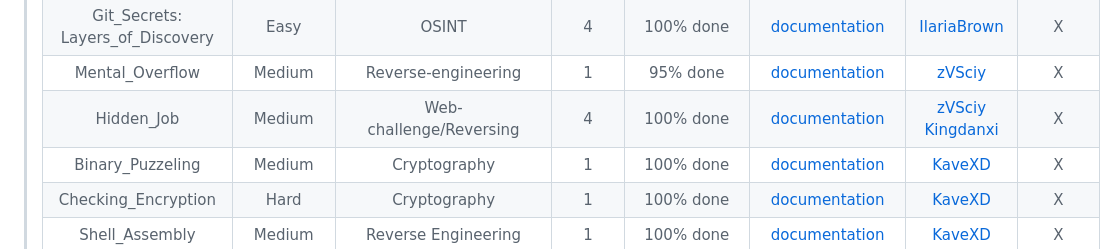
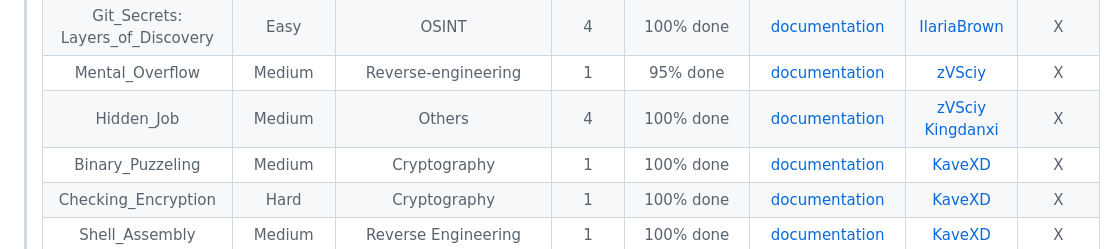
Before and after one commit to CTF-FlagFrenzy/challenges, a Markdown page: README.md, the part around the change. GitHub-like rendering.

Commit message:
Updated HiddenJob category
Signed-off-by: kingdanxi <daniel.romauch@outlook.com>

```diff
--- a/README.md
+++ b/README.md
@@ -23,7 +23,7 @@
 > | Time_Travelers_Hunt | Medium | OSINT | 3 | 100% done | [documentation](https://github.com/CTF-FlagFrenzy/challenges/blob/main/Time_Travelers_Hunt/Time_Travelers_Hunt.md) | [IlariaBrown](https://github.com/IlariaBrown) | X |
 > | Git_Secrets: Layers_of_Discovery | Easy | OSINT | 4 | 100% done | [documentation](https://github.com/CTF-FlagFrenzy/challenges/blob/main/Git_Secrets_Layers_of_Discovery/Git_Secrets_Layers_of_Discovery.md) | [IlariaBrown](https://github.com/IlariaBrown) | X |
 > | Mental_Overflow | Medium | Reverse-engineering | 1 | 95% done | [documentation](https://github.com/CTF-FlagFrenzy/challenges/blob/main/Mental_Overflow/Mental_Overflow.md) | [zVSciy](https://github.com/zVSciy) | X |
-> | Hidden_Job | Medium | Web-challenge/Reversing | 4 | 100% done | [documentation](https://github.com/CTF-FlagFrenzy/challenges/blob/main/Hidden_Job/Hidden_Job.md) | [zVSciy](https://github.com/zVSciy) [Kingdanxi](https://github.com/kingdanxi) | X |
+> | Hidden_Job | Medium | Others | 4 | 100% done | [documentation](https://github.com/CTF-FlagFrenzy/challenges/blob/main/Hidden_Job/Hidden_Job.md) | [zVSciy](https://github.com/zVSciy) [Kingdanxi](https://github.com/kingdanxi) | X |
 > | Binary_Puzzeling | Medium | Cryptography | 1 | 100% done | [documentation](https://github.com/CTF-FlagFrenzy/challenges/blob/main/Binary_Puzzeling/Binary_Puzzeling.md) | [KaveXD](https://github.com/KaveXD) | X |
 > | Checking_Encryption | Hard | Cryptography | 1 | 100% done | [documentation](https://github.com/CTF-FlagFrenzy/challenges/blob/main/Checking_Encryption/Checking_Encryption.md) | [KaveXD](https://github.com/KaveXD) | X |
 > | Shell_Assembly | Medium | Reverse Engineering | 1 | 100% done | [documentation](https://github.com/CTF-FlagFrenzy/challenges/blob/main/Shell_Assembly/Shell_Assembly.md) | [KaveXD](https://github.com/KaveXD) | X |
```
